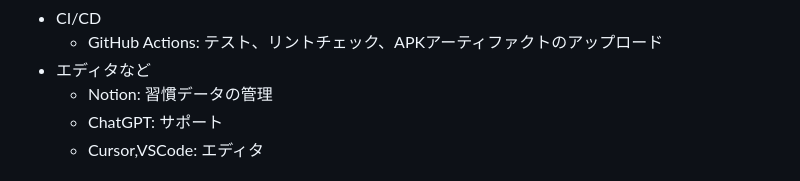
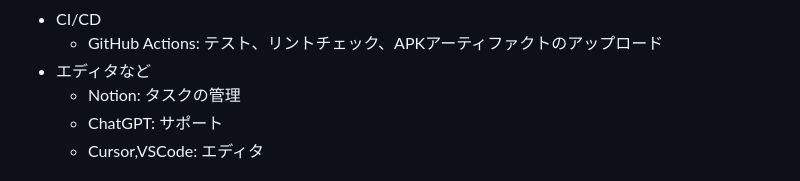
Before and after one commit to narumi0610/habit_app, a Markdown page: README.md, the part around the change. GitHub-like rendering.

```diff
--- a/README.md
+++ b/README.md
@@ -51,7 +51,7 @@ https://github.com/user-attachments/assets/caf8c161-0eb9-46ae-989b-2ad7db23b792
 - CI/CD
   - GitHub Actions: テスト、リントチェック、APKアーティファクトのアップロード
 - エディタなど
-  - Notion: 習慣データの管理
+  - Notion: タスクの管理
   - ChatGPT: サポート
   - Cursor,VSCode: エディタ
 
```
